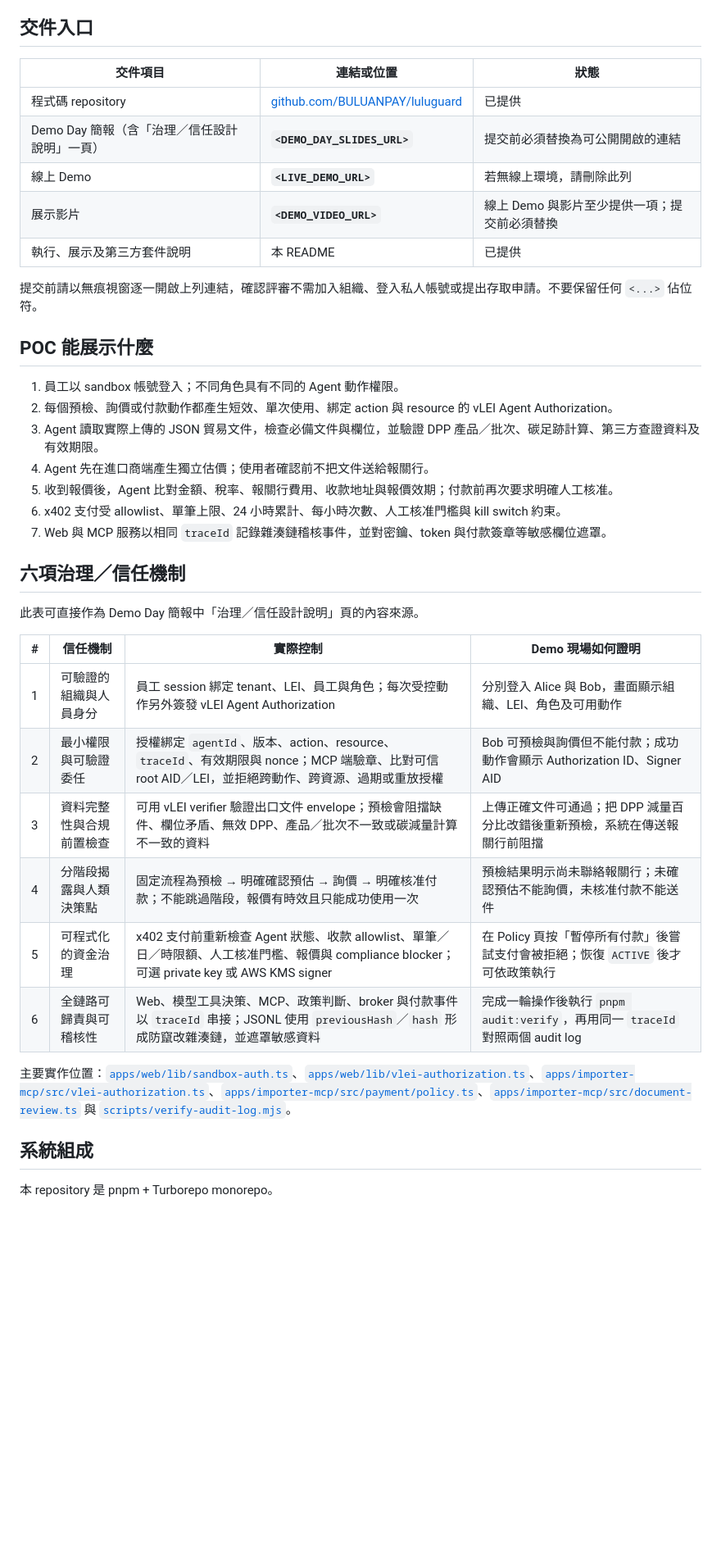
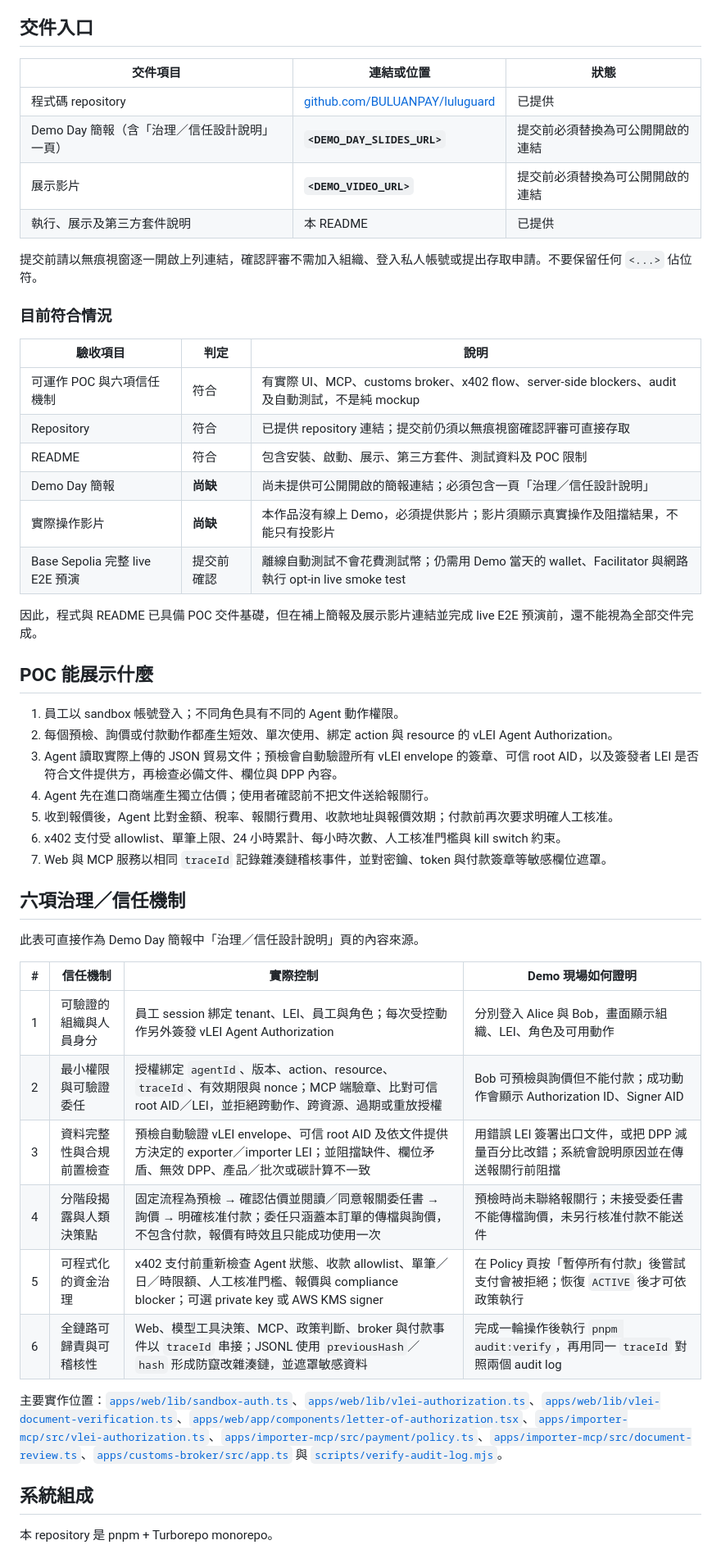
Before and after one commit to BULUANPAY/luluguard, a Markdown page: README.md, the part around one of its changes. Shown at 82% size. Drawn GitHub-style; blank space fills up the shorter version.

Commit message:
fix: update readme

```diff
--- a/README.md
+++ b/README.md
@@ -8,21 +8,33 @@ LuLuGuard 是一個可實際操作的進口商 AI Agent POC。它將「讀取貿
 
 ## 交件入口
 
-| 交件項目                                      | 連結或位置                                                               | 狀態                                         |
-| --------------------------------------------- | ------------------------------------------------------------------------ | -------------------------------------------- |
-| 程式碼 repository                             | [github.com/BULUANPAY/luluguard](https://github.com/BULUANPAY/luluguard) | 已提供                                       |
-| Demo Day 簡報（含「治理／信任設計說明」一頁） | **`<DEMO_DAY_SLIDES_URL>`**                                              | 提交前必須替換為可公開開啟的連結             |
-| 線上 Demo                                     | **`<LIVE_DEMO_URL>`**                                                    | 若無線上環境，請刪除此列                     |
-| 展示影片                                      | **`<DEMO_VIDEO_URL>`**                                                   | 線上 Demo 與影片至少提供一項；提交前必須替換 |
-| 執行、展示及第三方套件說明                    | 本 README                                                                | 已提供                                       |
+| 交件項目                                      | 連結或位置                                                               | 狀態                             |
+| --------------------------------------------- | ------------------------------------------------------------------------ | -------------------------------- |
+| 程式碼 repository                             | [github.com/BULUANPAY/luluguard](https://github.com/BULUANPAY/luluguard) | 已提供                           |
+| Demo Day 簡報（含「治理／信任設計說明」一頁） | **`<DEMO_DAY_SLIDES_URL>`**                                              | 提交前必須替換為可公開開啟的連結 |
+| 展示影片                                      | **`<DEMO_VIDEO_URL>`**                                                   | 提交前必須替換為可公開開啟的連結 |
+| 執行、展示及第三方套件說明                    | 本 README                                                                | 已提供                           |
 
 提交前請以無痕視窗逐一開啟上列連結，確認評審不需加入組織、登入私人帳號或提出存取申請。不要保留任何 `<...>` 佔位符。
+
+### 目前符合情況
+
+| 驗收項目                        | 判定       | 說明                                                                                                 |
+| ------------------------------- | ---------- | ---------------------------------------------------------------------------------------------------- |
+| 可運作 POC 與六項信任機制       | 符合       | 有實際 UI、MCP、customs broker、x402 flow、server-side blockers、audit 及自動測試，不是純 mockup     |
+| Repository                      | 符合       | 已提供 repository 連結；提交前仍須以無痕視窗確認評審可直接存取                                       |
+| README                          | 符合       | 包含安裝、啟動、展示、第三方套件、測試資料及 POC 限制                                                |
+| Demo Day 簡報                   | **尚缺**   | 尚未提供可公開開啟的簡報連結；必須包含一頁「治理／信任設計說明」                                     |
+| 實際操作影片                    | **尚缺**   | 本作品沒有線上 Demo，必須提供影片；影片須顯示真實操作及阻擋結果，不能只有投影片                      |
+| Base Sepolia 完整 live E2E 預演 | 提交前確認 | 離線自動測試不會花費測試幣；仍需用 Demo 當天的 wallet、Facilitator 與網路執行 opt-in live smoke test |
+
+因此，程式與 README 已具備 POC 交件基礎，但在補上簡報及展示影片連結並完成 live E2E 預演前，還不能視為全部交件完成。
 
 ## POC 能展示什麼
 
 1. 員工以 sandbox 帳號登入；不同角色具有不同的 Agent 動作權限。
 2. 每個預檢、詢價或付款動作都產生短效、單次使用、綁定 action 與 resource 的 vLEI Agent Authorization。
-3. Agent 讀取實際上傳的 JSON 貿易文件，檢查必備文件與欄位，並驗證 DPP 產品／批次、碳足跡計算、第三方查證資料及有效期限。
+3. Agent 讀取實際上傳的 JSON 貿易文件；預檢會自動驗證所有 vLEI envelope 的簽章、可信 root AID，以及簽發者 LEI 是否符合文件提供方，再檢查必備文件、欄位與 DPP 內容。
 4. Agent 先在進口商端產生獨立估價；使用者確認前不把文件送給報關行。
 5. 收到報價後，Agent 比對金額、稅率、報關行費用、收款地址與報價效期；付款前再次要求明確人工核准。
 6. x402 支付受 allowlist、單筆上限、24 小時累計、每小時次數、人工核准門檻與 kill switch 約束。
@@ -32,16 +44,16 @@ LuLuGuard 是一個可實際操作的進口商 AI Agent POC。它將「讀取貿
 
 此表可直接作為 Demo Day 簡報中「治理／信任設計說明」頁的內容來源。
 
-| #   | 信任機制                 | 實際控制                                                                                                                                          | Demo 現場如何證明                                                                |
-| --- | ------------------------ | ------------------------------------------------------------------------------------------------------------------------------------------------- | -------------------------------------------------------------------------------- |
-| 1   | 可驗證的組織與人員身分   | 員工 session 綁定 tenant、LEI、員工與角色；每次受控動作另外簽發 vLEI Agent Authorization                                                          | 分別登入 Alice 與 Bob，畫面顯示組織、LEI、角色及可用動作                         |
-| 2   | 最小權限與可驗證委任     | 授權綁定 `agentId`、版本、action、resource、`traceId`、有效期限與 nonce；MCP 端驗章、比對可信 root AID／LEI，並拒絕跨動作、跨資源、過期或重放授權 | Bob 可預檢與詢價但不能付款；成功動作會顯示 Authorization ID、Signer AID          |
-| 3   | 資料完整性與合規前置檢查 | 可用 vLEI verifier 驗證出口文件 envelope；預檢會阻擋缺件、欄位矛盾、無效 DPP、產品／批次不一致或碳減量計算不一致的資料                            | 上傳正確文件可通過；把 DPP 減量百分比改錯後重新預檢，系統在傳送報關行前阻擋      |
-| 4   | 分階段揭露與人類決策點   | 固定流程為預檢 → 明確確認預估 → 詢價 → 明確核准付款；不能跳過階段，報價有時效且只能成功使用一次                                                   | 預檢結果明示尚未聯絡報關行；未確認預估不能詢價，未核准付款不能送件               |
-| 5   | 可程式化的資金治理       | x402 支付前重新檢查 Agent 狀態、收款 allowlist、單筆／日／時限額、人工核准門檻、報價與 compliance blocker；可選 private key 或 AWS KMS signer     | 在 Policy 頁按「暫停所有付款」後嘗試支付會被拒絕；恢復 `ACTIVE` 後才可依政策執行 |
-| 6   | 全鏈路可歸責與可稽核性   | Web、模型工具決策、MCP、政策判斷、broker 與付款事件以 `traceId` 串接；JSONL 使用 `previousHash`／`hash` 形成防竄改雜湊鏈，並遮罩敏感資料          | 完成一輪操作後執行 `pnpm audit:verify`，再用同一 `traceId` 對照兩個 audit log    |
+| #   | 信任機制                 | 實際控制                                                                                                                                          | Demo 現場如何證明                                                                    |
+| --- | ------------------------ | ------------------------------------------------------------------------------------------------------------------------------------------------- | ------------------------------------------------------------------------------------ |
+| 1   | 可驗證的組織與人員身分   | 員工 session 綁定 tenant、LEI、員工與角色；每次受控動作另外簽發 vLEI Agent Authorization                                                          | 分別登入 Alice 與 Bob，畫面顯示組織、LEI、角色及可用動作                             |
+| 2   | 最小權限與可驗證委任     | 授權綁定 `agentId`、版本、action、resource、`traceId`、有效期限與 nonce；MCP 端驗章、比對可信 root AID／LEI，並拒絕跨動作、跨資源、過期或重放授權 | Bob 可預檢與詢價但不能付款；成功動作會顯示 Authorization ID、Signer AID              |
+| 3   | 資料完整性與合規前置檢查 | 預檢自動驗證 vLEI envelope、可信 root AID 及依文件提供方決定的 exporter／importer LEI；並阻擋缺件、欄位矛盾、無效 DPP、產品／批次或碳計算不一致   | 用錯誤 LEI 簽署出口文件，或把 DPP 減量百分比改錯；系統會說明原因並在傳送報關行前阻擋 |
+| 4   | 分階段揭露與人類決策點   | 固定流程為預檢 → 確認估價並閱讀／同意報關委任書 → 詢價 → 明確核准付款；委任只涵蓋本訂單的傳檔與詢價，不包含付款，報價有時效且只能成功使用一次     | 預檢時尚未聯絡報關行；未接受委任書不能傳檔詢價，未另行核准付款不能送件               |
+| 5   | 可程式化的資金治理       | x402 支付前重新檢查 Agent 狀態、收款 allowlist、單筆／日／時限額、人工核准門檻、報價與 compliance blocker；可選 private key 或 AWS KMS signer     | 在 Policy 頁按「暫停所有付款」後嘗試支付會被拒絕；恢復 `ACTIVE` 後才可依政策執行     |
+| 6   | 全鏈路可歸責與可稽核性   | Web、模型工具決策、MCP、政策判斷、broker 與付款事件以 `traceId` 串接；JSONL 使用 `previousHash`／`hash` 形成防竄改雜湊鏈，並遮罩敏感資料          | 完成一輪操作後執行 `pnpm audit:verify`，再用同一 `traceId` 對照兩個 audit log        |
 
-主要實作位置：[`apps/web/lib/sandbox-auth.ts`](apps/web/lib/sandbox-auth.ts)、[`apps/web/lib/vlei-authorization.ts`](apps/web/lib/vlei-authorization.ts)、[`apps/importer-mcp/src/vlei-authorization.ts`](apps/importer-mcp/src/vlei-authorization.ts)、[`apps/importer-mcp/src/payment/policy.ts`](apps/importer-mcp/src/payment/policy.ts)、[`apps/importer-mcp/src/document-review.ts`](apps/importer-mcp/src/document-review.ts) 與 [`scripts/verify-audit-log.mjs`](scripts/verify-audit-log.mjs)。
+主要實作位置：[`apps/web/lib/sandbox-auth.ts`](apps/web/lib/sandbox-auth.ts)、[`apps/web/lib/vlei-authorization.ts`](apps/web/lib/vlei-authorization.ts)、[`apps/web/lib/vlei-document-verification.ts`](apps/web/lib/vlei-document-verification.ts)、[`apps/web/app/components/letter-of-authorization.tsx`](apps/web/app/components/letter-of-authorization.tsx)、[`apps/importer-mcp/src/vlei-authorization.ts`](apps/importer-mcp/src/vlei-authorization.ts)、[`apps/importer-mcp/src/payment/policy.ts`](apps/importer-mcp/src/payment/policy.ts)、[`apps/importer-mcp/src/document-review.ts`](apps/importer-mcp/src/document-review.ts)、[`apps/customs-broker/src/app.ts`](apps/customs-broker/src/app.ts) 與 [`scripts/verify-audit-log.mjs`](scripts/verify-audit-log.mjs)。
 
 ## 系統組成
 
```
Also changed, not shown: other parts of README.md (+39 -11 lines).
